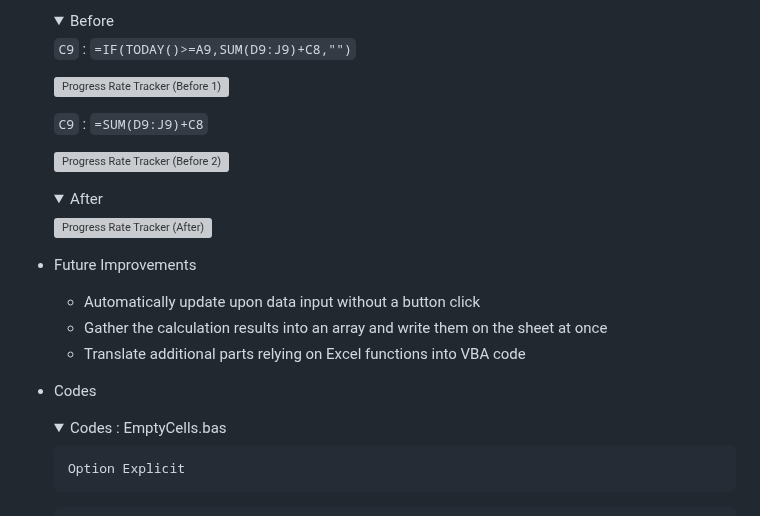
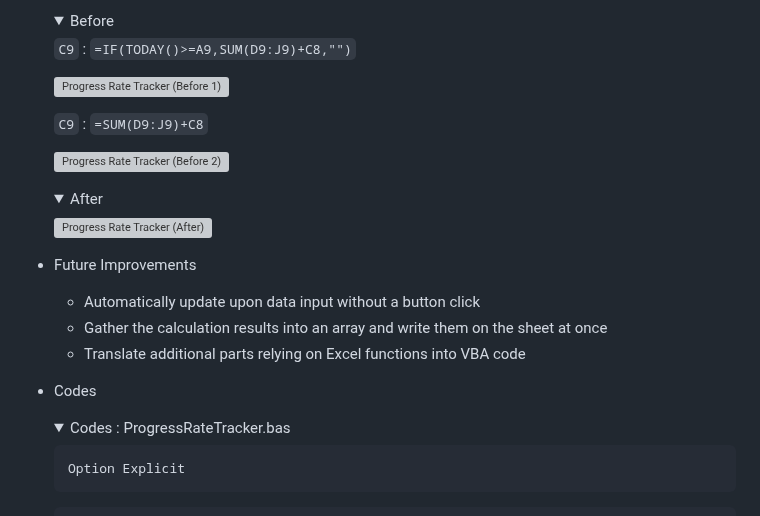
Before and after one commit to kimpro82/MyBizApps, a Markdown page: VBA/ProgressRateTracker/README.md, the part around one of its changes. Drawn GitHub-style; folded sections open; grey boxes are pictures that could not be loaded.

````diff
--- a/VBA/ProgressRateTracker/README.md
+++ b/VBA/ProgressRateTracker/README.md
@@ -46,7 +46,7 @@
 
   - Codes
     <details>
-      <summary>Codes : EmptyCells.bas</summary>
+      <summary>Codes : ProgressRateTracker.bas</summary>
 
     ```vba
     Option Explicit
````
Also changed, not shown: other parts of VBA/ProgressRateTracker/README.md (+3 -3 lines).
